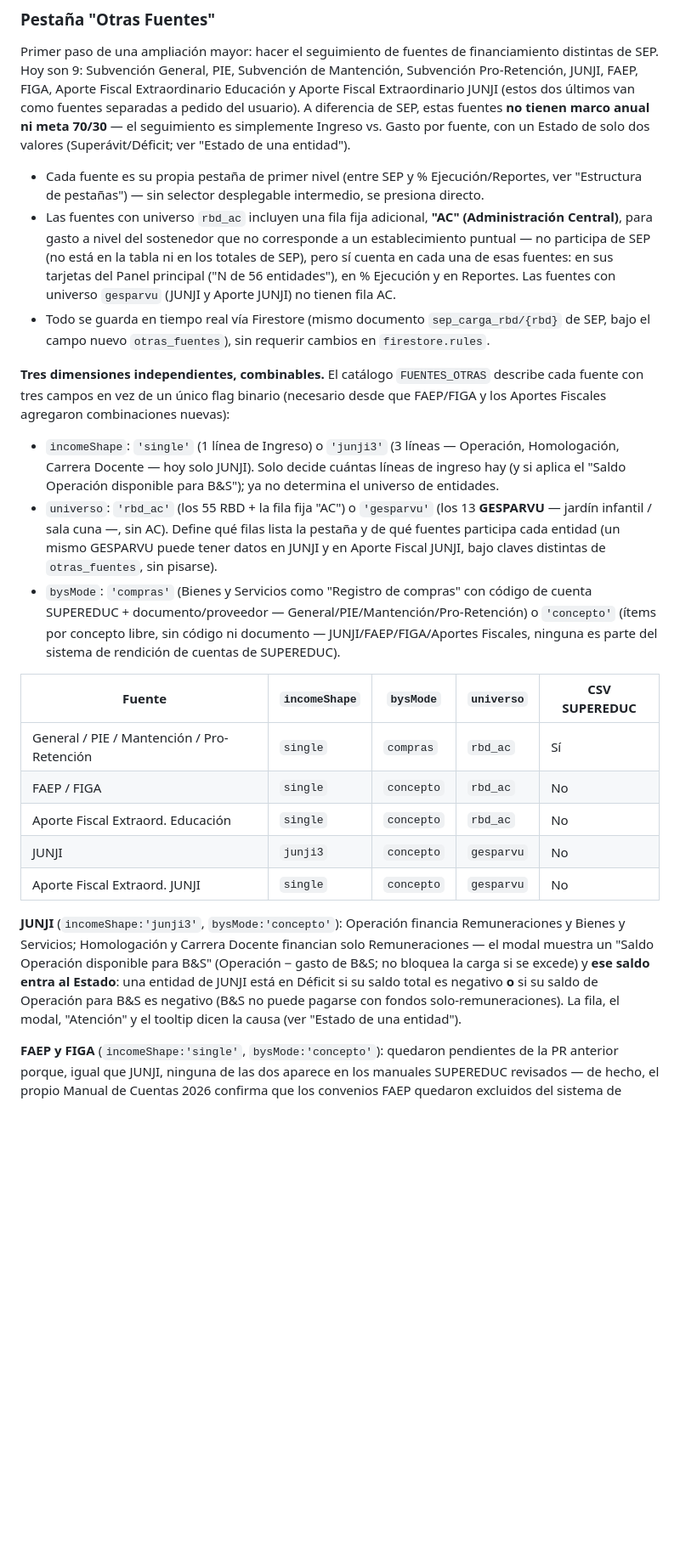
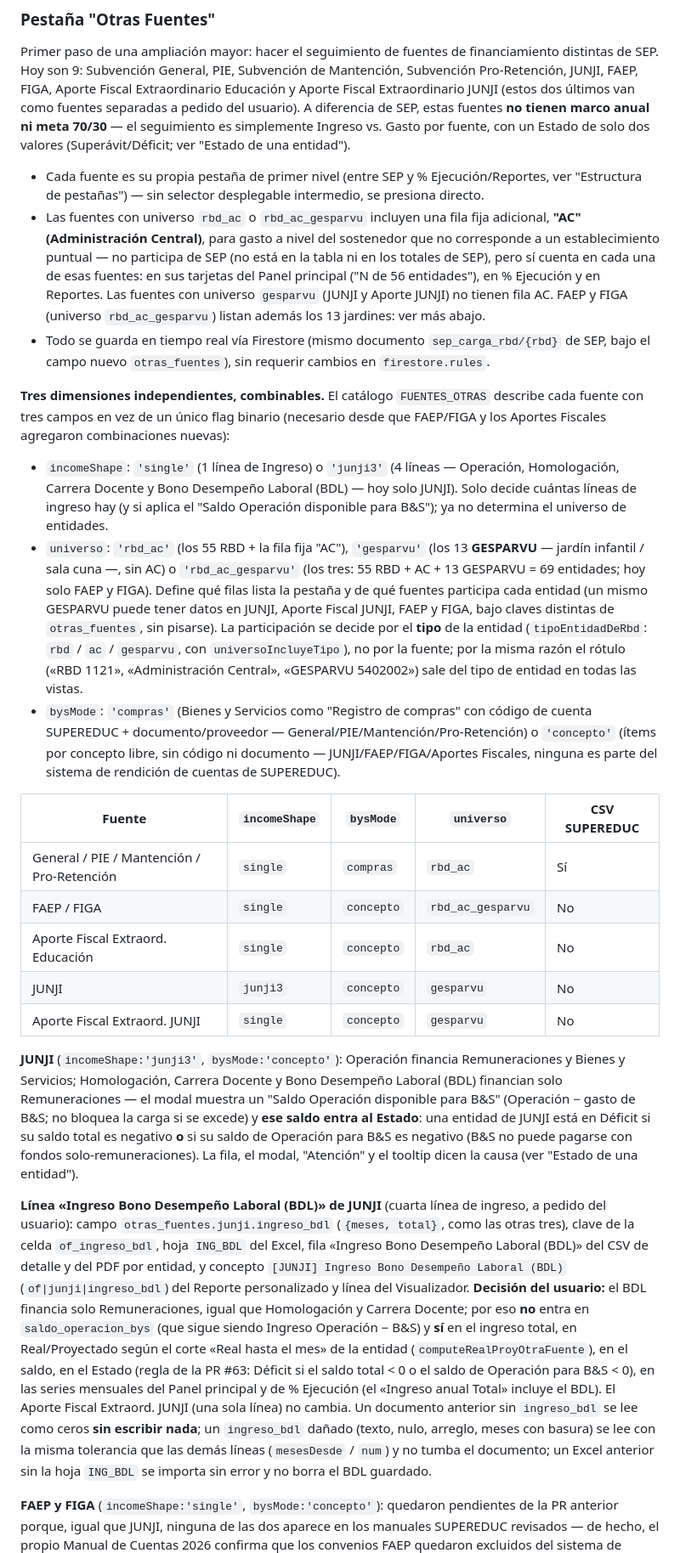
Before and after one commit to Finanzas-SLEP-Petorca/Monitoreo-Ingresos-y-Gastos-SEP-2026, a Markdown page: README.md, the part around one of its changes. Shown at 85% size. Rendered like a GitHub page; blank space fills up the shorter version.

```diff
--- a/README.md
+++ b/README.md
@@ -560,10 +560,10 @@ el seguimiento es simplemente Ingreso vs. Gasto por fuente, con un Estado de sol
 
 - Cada fuente es su propia pestaña de primer nivel (entre SEP y % Ejecución/Reportes, ver
   "Estructura de pestañas") — sin selector desplegable intermedio, se presiona directo.
-- Las fuentes con universo `rbd_ac` incluyen una fila fija adicional, **"AC" (Administración Central)**, para gasto a
+- Las fuentes con universo `rbd_ac` o `rbd_ac_gesparvu` incluyen una fila fija adicional, **"AC" (Administración Central)**, para gasto a
   nivel del sostenedor que no corresponde a un establecimiento puntual — no participa de SEP (no está en la tabla ni en los totales
   de SEP), pero sí cuenta en cada una de esas fuentes: en sus tarjetas del Panel principal ("N de 56 entidades"), en % Ejecución y en Reportes.
-  Las fuentes con universo `gesparvu` (JUNJI y Aporte JUNJI) no tienen fila AC.
+  Las fuentes con universo `gesparvu` (JUNJI y Aporte JUNJI) no tienen fila AC. FAEP y FIGA (universo `rbd_ac_gesparvu`) listan además los 13 jardines: ver más abajo.
 - Todo se guarda en tiempo real vía Firestore (mismo documento `sep_carga_rbd/{rbd}` de SEP, bajo
   el campo nuevo `otras_fuentes`), sin requerir cambios en `firestore.rules`.
 
@@ -571,13 +571,15 @@ el seguimiento es simplemente Ingreso vs. Gasto por fuente, con un Estado de sol
 con tres campos en vez de un único flag binario (necesario desde que FAEP/FIGA y los Aportes
 Fiscales agregaron combinaciones nuevas):
 
-- `incomeShape`: `'single'` (1 línea de Ingreso) o `'junji3'` (3 líneas — Operación,
-  Homologación, Carrera Docente — hoy solo JUNJI). Solo decide cuántas líneas de ingreso hay (y si
+- `incomeShape`: `'single'` (1 línea de Ingreso) o `'junji3'` (4 líneas — Operación,
+  Homologación, Carrera Docente y Bono Desempeño Laboral (BDL) — hoy solo JUNJI). Solo decide cuántas líneas de ingreso hay (y si
   aplica el "Saldo Operación disponible para B&S"); ya no determina el universo de entidades.
-- `universo`: `'rbd_ac'` (los 55 RBD + la fila fija "AC") o `'gesparvu'` (los 13 **GESPARVU** —
-  jardín infantil / sala cuna —, sin AC). Define qué filas lista la pestaña y de qué fuentes
-  participa cada entidad (un mismo GESPARVU puede tener datos en JUNJI y en Aporte Fiscal JUNJI,
-  bajo claves distintas de `otras_fuentes`, sin pisarse).
+- `universo`: `'rbd_ac'` (los 55 RBD + la fila fija "AC"), `'gesparvu'` (los 13 **GESPARVU** —
+  jardín infantil / sala cuna —, sin AC) o `'rbd_ac_gesparvu'` (los tres: 55 RBD + AC + 13 GESPARVU = 69 entidades; hoy solo FAEP y FIGA).
+  Define qué filas lista la pestaña y de qué fuentes participa cada entidad (un mismo GESPARVU puede tener datos en JUNJI, Aporte Fiscal JUNJI,
+  FAEP y FIGA, bajo claves distintas de `otras_fuentes`, sin pisarse). La participación se decide por el **tipo** de la entidad
+  (`tipoEntidadDeRbd`: `rbd` / `ac` / `gesparvu`, con `universoIncluyeTipo`), no por la fuente; por la misma razón el rótulo
+  («RBD 1121», «Administración Central», «GESPARVU 5402002») sale del tipo de entidad en todas las vistas.
 - `bysMode`: `'compras'` (Bienes y Servicios como "Registro de compras" con código de cuenta
   SUPEREDUC + documento/proveedor — General/PIE/Mantención/Pro-Retención) o `'concepto'` (ítems
   por concepto libre, sin código ni documento — JUNJI/FAEP/FIGA/Aportes Fiscales, ninguna es parte
@@ -586,16 +588,25 @@ Fiscales agregaron combinaciones nuevas):
 | Fuente | `incomeShape` | `bysMode` | `universo` | CSV SUPEREDUC |
 |---|---|---|---|---|
 | General / PIE / Mantención / Pro-Retención | `single` | `compras` | `rbd_ac` | Sí |
-| FAEP / FIGA | `single` | `concepto` | `rbd_ac` | No |
+| FAEP / FIGA | `single` | `concepto` | `rbd_ac_gesparvu` | No |
 | Aporte Fiscal Extraord. Educación | `single` | `concepto` | `rbd_ac` | No |
 | JUNJI | `junji3` | `concepto` | `gesparvu` | No |
 | Aporte Fiscal Extraord. JUNJI | `single` | `concepto` | `gesparvu` | No |
 
 **JUNJI** (`incomeShape:'junji3'`, `bysMode:'concepto'`): Operación financia Remuneraciones y
-Bienes y Servicios; Homologación y Carrera Docente financian solo Remuneraciones — el modal
+Bienes y Servicios; Homologación, Carrera Docente y Bono Desempeño Laboral (BDL) financian solo Remuneraciones — el modal
 muestra un "Saldo Operación disponible para B&S" (Operación − gasto de B&S; no bloquea la carga si se excede) y **ese saldo entra al Estado**: una
 entidad de JUNJI está en Déficit si su saldo total es negativo **o** si su saldo de Operación para B&S es negativo (B&S no puede pagarse con
 fondos solo-remuneraciones). La fila, el modal, "Atención" y el tooltip dicen la causa (ver "Estado de una entidad").
+
+**Línea «Ingreso Bono Desempeño Laboral (BDL)» de JUNJI** (cuarta línea de ingreso, a pedido del usuario): campo `otras_fuentes.junji.ingreso_bdl` (`{meses, total}`, como las otras
+tres), clave de la celda `of_ingreso_bdl`, hoja `ING_BDL` del Excel, fila «Ingreso Bono Desempeño Laboral (BDL)» del CSV de detalle y del PDF por entidad, y concepto
+`[JUNJI] Ingreso Bono Desempeño Laboral (BDL)` (`of|junji|ingreso_bdl`) del Reporte personalizado y línea del Visualizador. **Decisión del usuario:** el BDL financia
+solo Remuneraciones, igual que Homologación y Carrera Docente; por eso **no** entra en `saldo_operacion_bys` (que sigue siendo Ingreso Operación − B&S) y **sí** en el ingreso
+total, en Real/Proyectado según el corte «Real hasta el mes» de la entidad (`computeRealProyOtraFuente`), en el saldo, en el Estado (regla de la PR #63: Déficit si el saldo total < 0
+o el saldo de Operación para B&S < 0), en las series mensuales del Panel principal y de % Ejecución (el «Ingreso anual Total» incluye el BDL). El Aporte Fiscal Extraord. JUNJI
+(una sola línea) no cambia. Un documento anterior sin `ingreso_bdl` se lee como ceros **sin escribir nada**; un `ingreso_bdl` dañado (texto, nulo, arreglo, meses con basura) se lee
+con la misma tolerancia que las demás líneas (`mesesDesde` / `num`) y no tumba el documento; un Excel anterior sin la hoja `ING_BDL` se importa sin error y no borra el BDL guardado.
 
 **FAEP y FIGA** (`incomeShape:'single'`, `bysMode:'concepto'`): quedaron pendientes de la PR
 anterior porque, igual que JUNJI, ninguna de las dos aparece en los manuales SUPEREDUC revisados
```
Also changed, not shown: other parts of README.md (+22 -13 lines), 2 other files.
